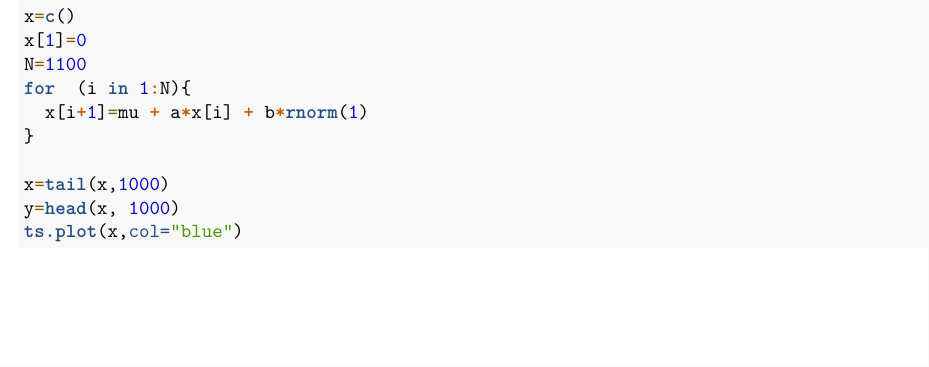
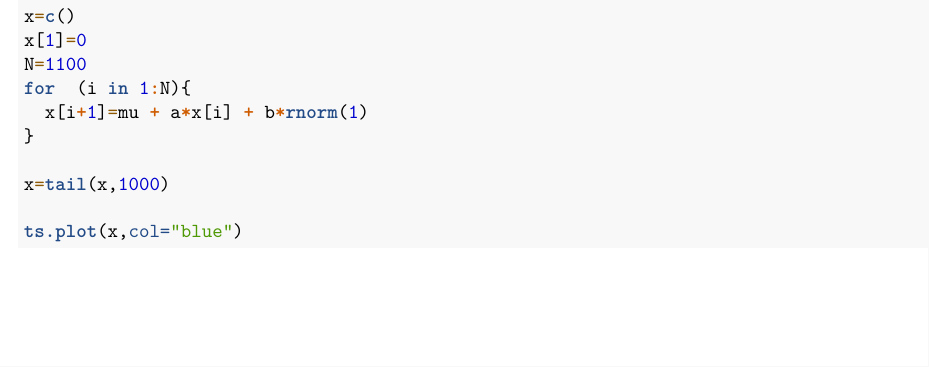
Before and after one commit to VictoireSagbo/VictoireSagbo, an R Markdown document (Simulations processus stationnaire.Rmd): part of page 1 of 3, cut so that both start at the same text. Rendered offline with R 4.5, knitr and Pandoc, then LaTeX, with nearby package versions; code that draws random numbers runs with fixed seeds of ours.

````diff
--- a/Simulations processus stationnaire.Rmd
+++ b/Simulations processus stationnaire.Rmd
@@ -28,7 +28,7 @@
 }
 
 x=tail(x,1000)
-y=head(x, 1000)
+
 ts.plot(x,col="blue")
 ```
 ```{r}
````
